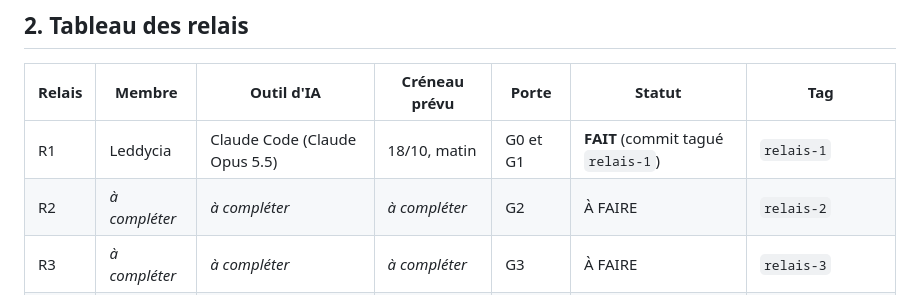
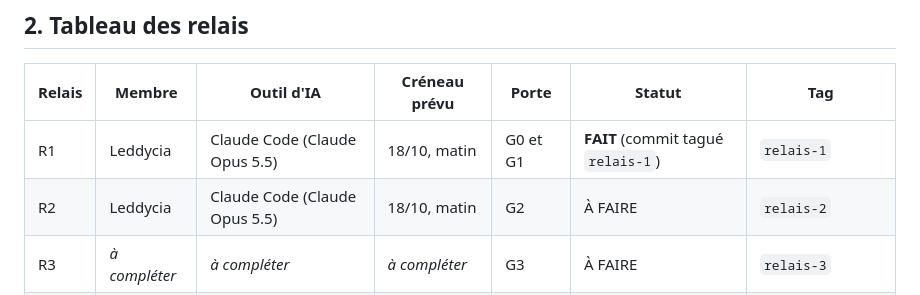
Before and after one commit to Leddycia/PowerWatch, a Markdown page: ETAT_PROJET.md, the part around the change. Drawn GitHub-style.

```diff
--- a/ETAT_PROJET.md
+++ b/ETAT_PROJET.md
@@ -41,7 +41,7 @@
 | Relais | Membre | Outil d'IA | Créneau prévu | Porte | Statut | Tag |
 |---|---|---|---|---|---|---|
 | R1 | Leddycia | Claude Code (Claude Opus 5.5) | 18/10, matin | G0 et G1 | **FAIT** (commit tagué `relais-1`) | `relais-1` |
-| R2 | *à compléter* | *à compléter* | *à compléter* | G2 | À FAIRE | `relais-2` |
+| R2 | Leddycia  | Claude Code (Claude Opus 5.5)| 18/10, matin | G2 | À FAIRE | `relais-2` |
 | R3 | *à compléter* | *à compléter* | *à compléter* | G3 | À FAIRE | `relais-3` |
 | R4 | *à compléter* | *à compléter* | *à compléter* | G4 | À FAIRE | `relais-4`, `version-ia` |
 | R5 | *à compléter* | *à compléter* | *à compléter* | G5 | À FAIRE | `relais-5` |
```
